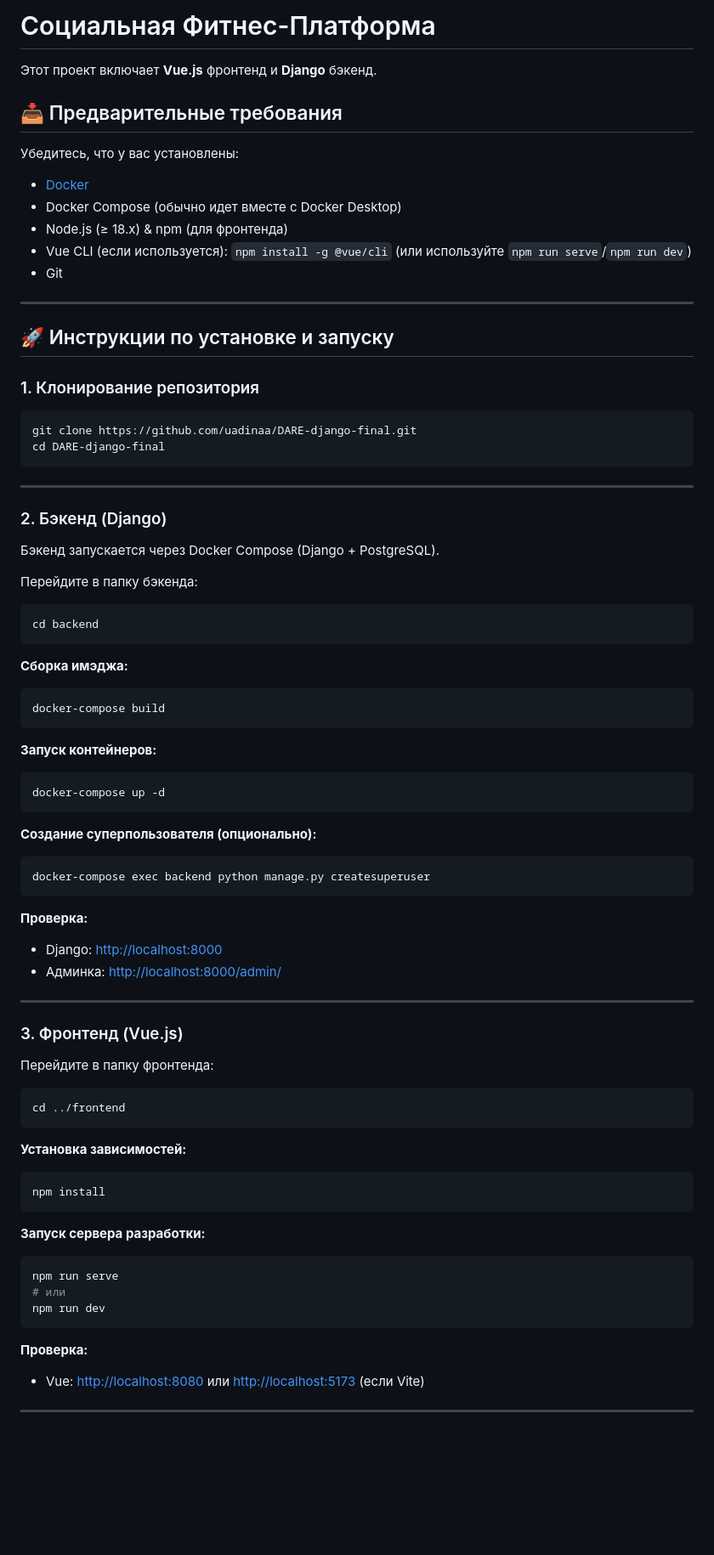
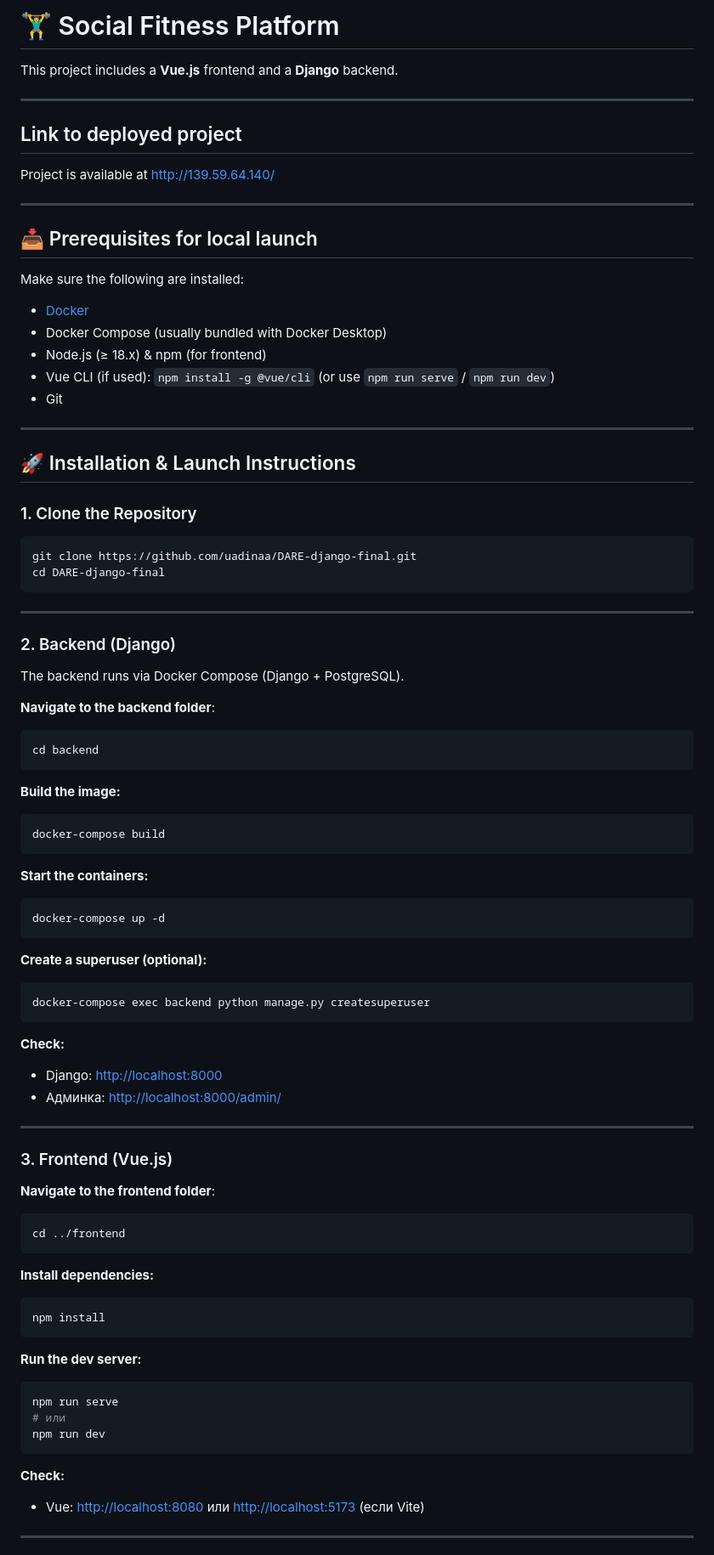
Before and after one commit to uadinaa/DARE-django-final, a Markdown page: README.md, the part around one of its changes. Shown at 85% size. GitHub-like rendering; blank space fills up the shorter version.

````diff
--- a/README.md
+++ b/README.md
@@ -1,22 +1,29 @@
-# Социальная Фитнес-Платформа
+# 🏋️‍♂️ Social Fitness Platform
 
-Этот проект включает **Vue.js** фронтенд и **Django** бэкенд.
+This project includes a **Vue.js** frontend and a **Django** backend.
 
-## 📥 Предварительные требования
+---
 
-Убедитесь, что у вас установлены:
+## Link to deployed project
+Project is available at [http://139.59.64.140/](http://139.59.64.140/)
+
+---
+
+## 📥 Prerequisites for local launch
+
+Make sure the following are installed:
 
 - [Docker](https://www.docker.com/products/docker-desktop/)
-- Docker Compose (обычно идет вместе с Docker Desktop)
-- Node.js (≥ 18.x) & npm (для фронтенда)
-- Vue CLI (если используется): `npm install -g @vue/cli` (или используйте `npm run serve`/`npm run dev`)
+- Docker Compose (usually bundled with Docker Desktop)
+- Node.js (≥ 18.x) & npm (for frontend)
+- Vue CLI (if used): `npm install -g @vue/cli` (or use `npm run serve` / `npm run dev`)
 - Git
 
 ---
 
-## 🚀 Инструкции по установке и запуску
+## 🚀 Installation & Launch Instructions
 
-### 1. Клонирование репозитория
+### 1. Clone the Repository
 
 ```bash
 git clone https://github.com/uadinaa/DARE-django-final.git
@@ -25,56 +32,56 @@ cd DARE-django-final
 
 ---
 
-### 2. Бэкенд (Django)
+### 2. Backend (Django)
 
-Бэкенд запускается через Docker Compose (Django + PostgreSQL).
+The backend runs via Docker Compose (Django + PostgreSQL).
 
-Перейдите в папку бэкенда:
+**Navigate to the backend folder**:
 
 ```bash
 cd backend
 ```
 
-**Сборка имэджа:**
+**Build the image:**
 
 ```bash
 docker-compose build
 ```
 
-**Запуск контейнеров:**
+**Start the containers:**
 
 ```bash
 docker-compose up -d
 ```
 
-**Создание суперпользователя (опционально):**
+**Create a superuser (optional):**
 
 ```bash
 docker-compose exec backend python manage.py createsuperuser
 ```
 
-**Проверка:**
+**Check:**
 
 - Django: [http://localhost:8000](http://localhost:8000)
 - Админка: [http://localhost:8000/admin/](http://localhost:8000/admin/)
 
 ---
 
-### 3. Фронтенд (Vue.js)
+### 3. Frontend (Vue.js)
 
-Перейдите в папку фронтенда:
+**Navigate to the frontend folder**:
 
 ```bash
 cd ../frontend
 ```
 
-**Установка зависимостей:**
+**Install dependencies:**
 
 ```bash
 npm install
 ```
 
-**Запуск сервера разработки:**
+**Run the dev server:**
 
 ```bash
 npm run serve
@@ -82,7 +89,7 @@ npm run serve
 npm run dev
 ```
 
-**Проверка:**
+**Check:**
 
 - Vue: [http://localhost:8080](http://localhost:8080) или [http://localhost:5173](http://localhost:5173) (если Vite)
 
````
Also changed, not shown: other parts of README.md (+37 -35 lines).
